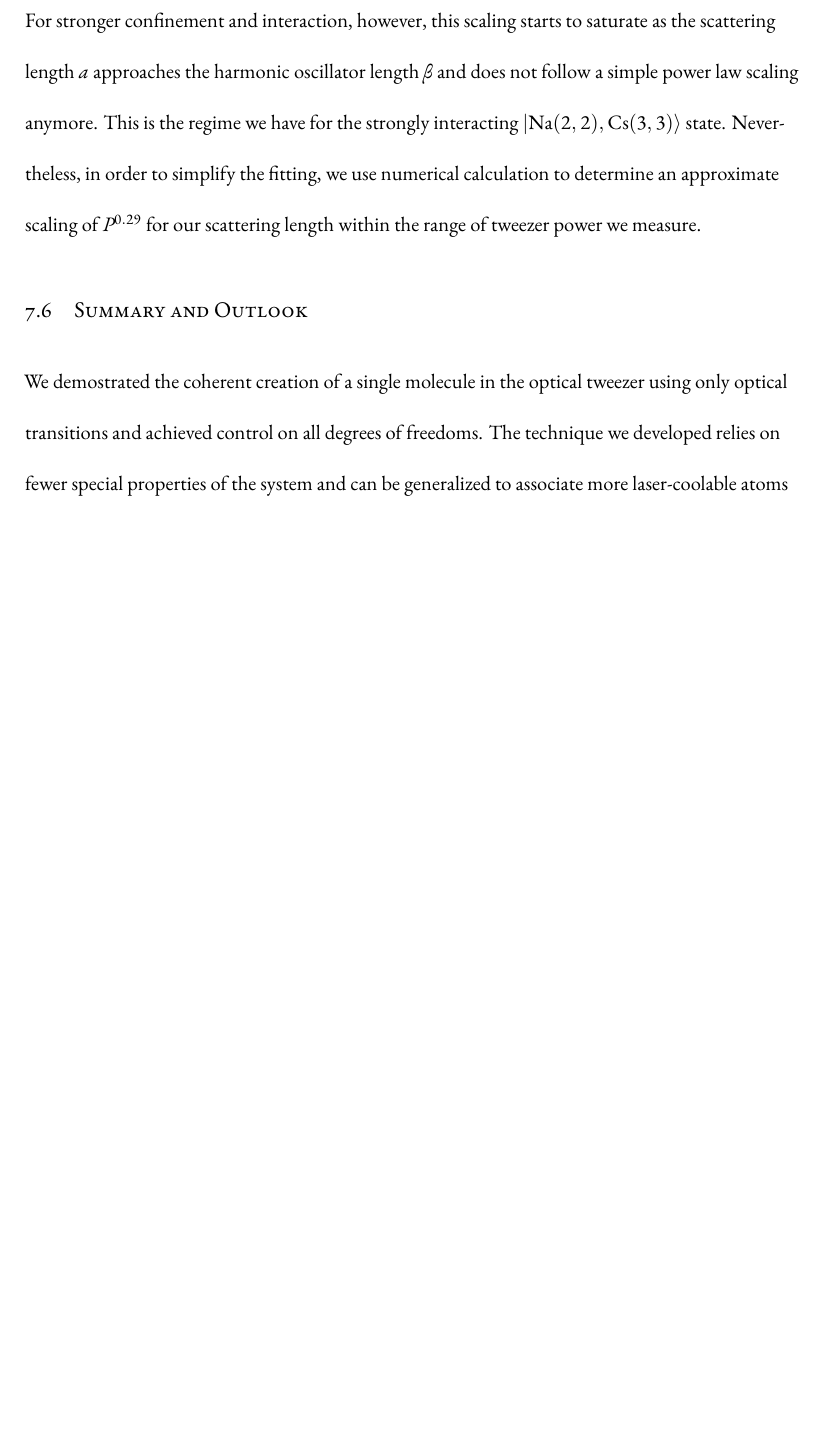
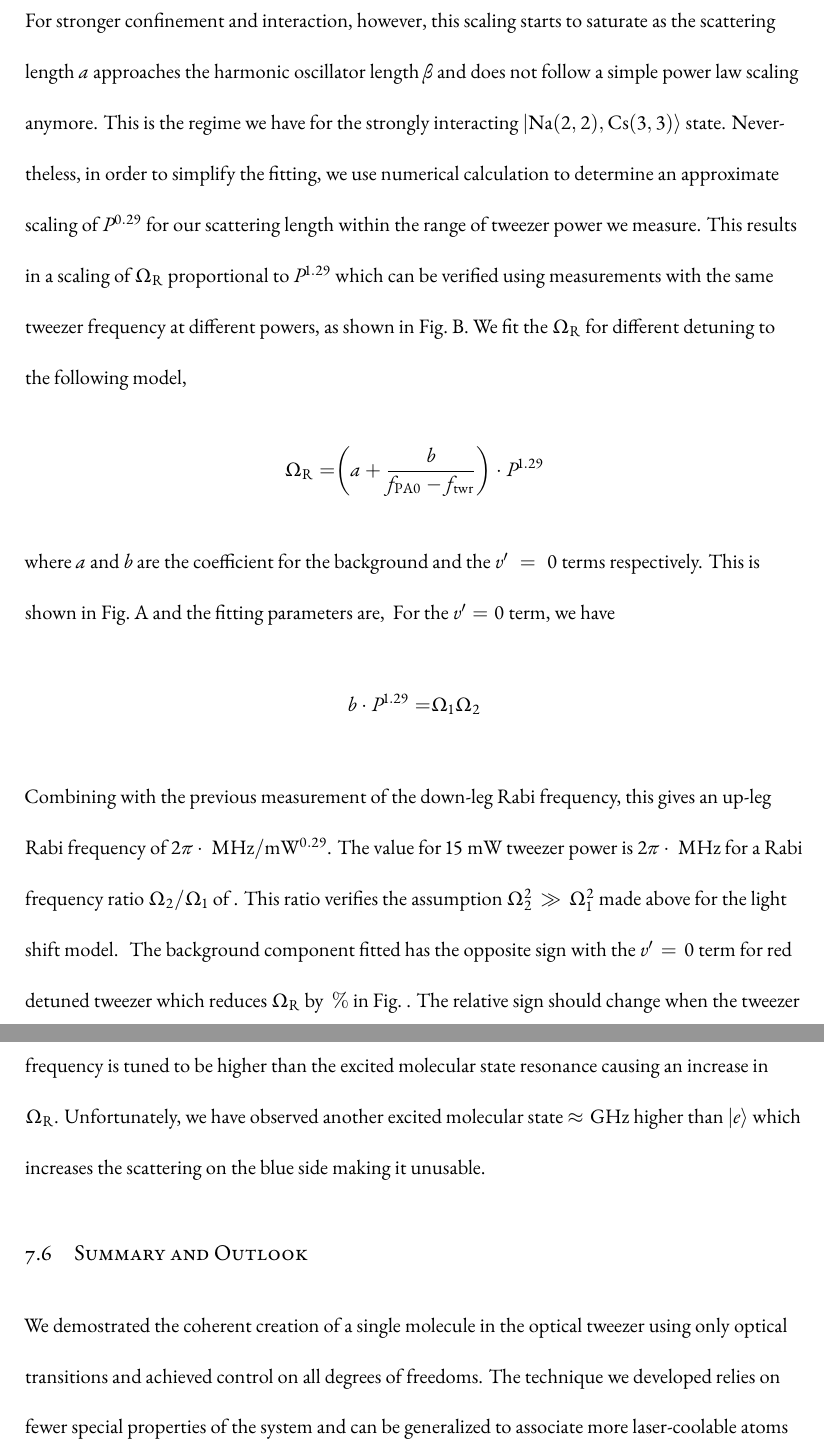
Before and after one commit to yuyichao/grad-thesis, a LaTeX thesis (dissertation.tex, which reads chapters/raman-transfer.tex): part of page 146 of 171 before the commit and two parts of pages 146 and 147 of 172 after it, the two joined at a grey line, cut so that both start at the same text, the shorter picture padded with empty space. Compiled offline with XeLaTeX.

Commit message:
[raman-transfer] WIP: Raman Rabi frequency scaling

```diff
--- a/chapters/raman-transfer.tex
+++ b/chapters/raman-transfer.tex
@@ -959,9 +960,39 @@ This is the regime we have for the strongly interacting $|\mathrm{Na(2,2),Cs(3,3
 Nevertheless, in order to simplify the fitting,
 we use numerical calculation to determine an approximate scaling of $P^{0.29}$
 for our scattering length within the range of tweezer power we measure.
+This results in a scaling of $\Omega_{\mathrm{R}}$ proportional to $P^{1.29}$
+which can be verified using measurements with the same tweezer frequency at different powers,
+as shown in Fig.~\todo{ref}B.
+We fit the $\Omega_{\mathrm{R}}$ for different detuning to the following model,
+\begin{align*}
+  \Omega_{\mathrm{R}}=&\paren{a+\frac{b}{f_{\mathrm{PA0}} - f_{\mathrm{twr}}}}\cdot P^{1.29}
+\end{align*}
+where $a$ and $b$ are the coefficient for the background and the $v'=0$ terms respectively.
+This is shown in Fig.~\todo{ref}A and the fitting parameters are,
+\todo{parameters}
+For the $v'=0$ term, we have
+\begin{align*}
+  b\cdot P^{1.29}=&\Omega_1\Omega_2
+\end{align*}
+Combining with the previous measurement of the down-leg Rabi frequency,
+this gives an up-leg Rabi frequency of $2\pi\cdot\todo{number}~\mathrm{MHz/mW^{0.29}}$.
+The value for $15~\mathrm{mW}$ tweezer power is $2\pi\cdot\todo{number}~\mathrm{MHz}$
+for a Rabi frequency ratio $\Omega_2/\Omega_1$ of $\todo{number}$.
+This ratio verifies the assumption $\Omega_2^2\gg\Omega_1^2$ made above for
+the light shift model.
+\todo{compared to theory}
+The background component fitted has the opposite sign
+with the $v'=0$ term for red detuned tweezer which reduces $\Omega_{\mathrm{R}}$
+by $\todo{number}~\mathrm{\%}$ in Fig.~\todo{ref Rabi flopping}.
+The relative sign should change when the tweezer frequency is tuned
+to be higher than the excited molecular state resonance
+causing an increase in $\Omega_{\mathrm{R}}$.
+Unfortunately, we have observed another excited molecular state
+$\approx\!\todo{number}~\mathrm{GHz}$ higher than $|e\rangle$
+which increases the scattering on the blue side making it unusable.
 
 \todo{
-  Mention verification of the assumption made for light shift
+  scattering
 }
 
 \section{Summary and Outlook}
```
Also changed, not shown: dissertation.pdf, chapters/raman-transfer.tex (7 more changed lines).
